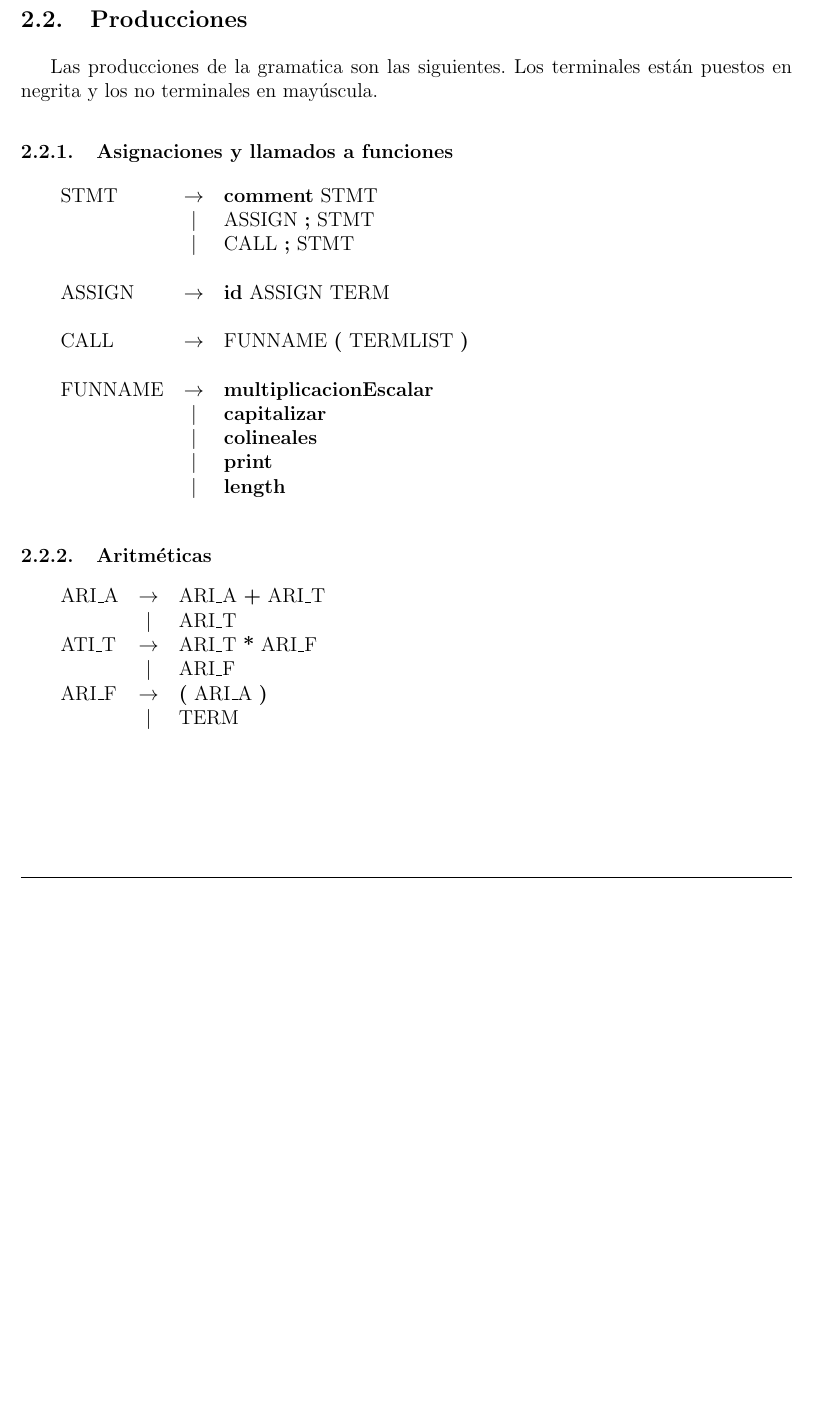
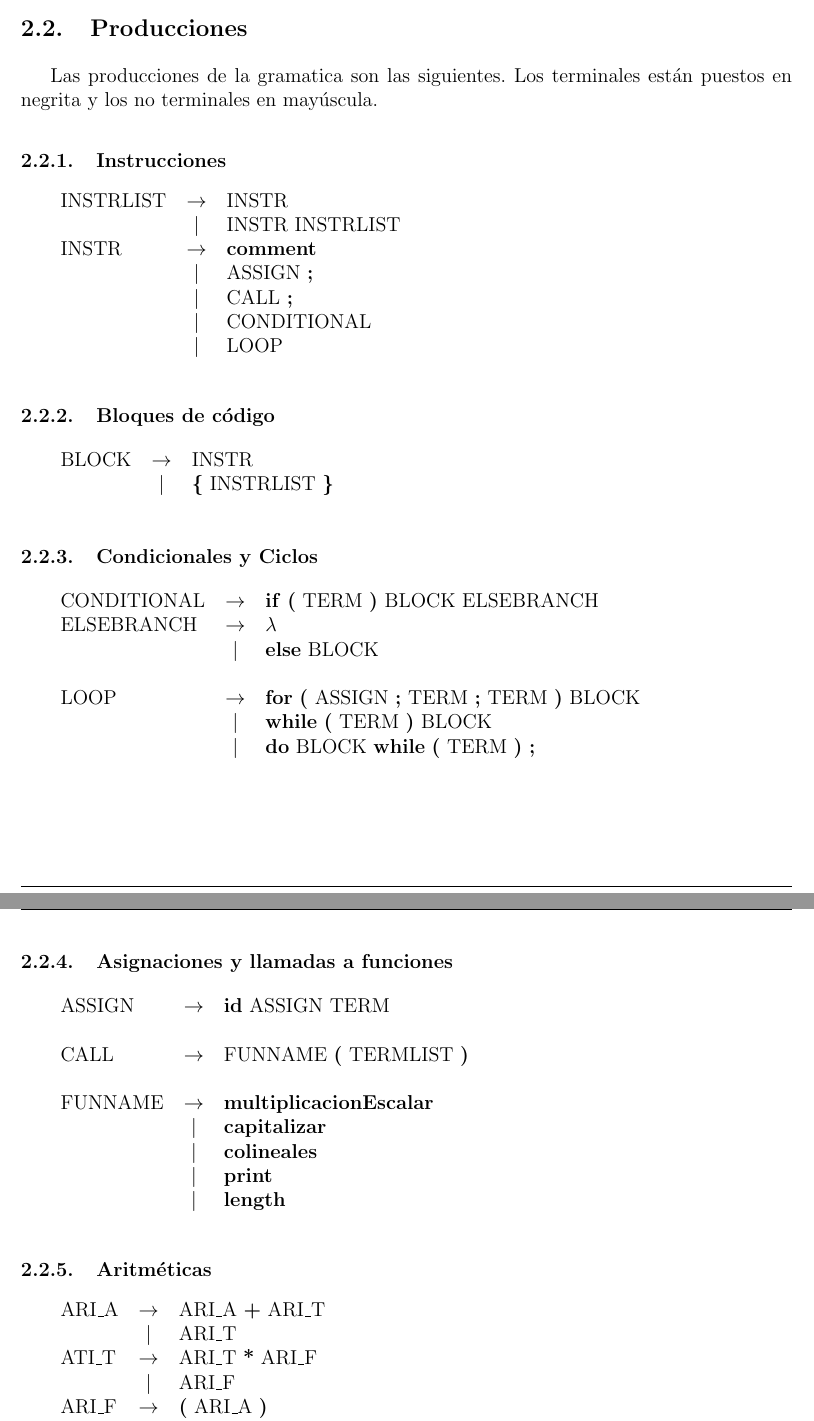
Before and after one commit to mcaravario/tleng-tp, a LaTeX document (informe/informe.tex, which reads informe/gramatica.tex): part of page 4 of 14 before the commit and two parts of pages 4 and 5 of 14 after it, the two joined at a grey line, cut so that both start at the same text, the shorter picture padded with empty space. Compiled offline with pdfLaTeX.

Commit message:
[INFORMES] Modificaciones a la gramatica

```diff
--- a/informe/gramatica.tex
+++ b/informe/gramatica.tex
@@ -22,8 +22,8 @@
 \newToken{\RPARENT}{)}
 \newToken{\LBRACKET}{[}
 \newToken{\RBRACKET}{]}
-\newToken{\LBRACE}{\left\lbrace}
-\newToken{\RBRACE}{\right\rbrace}
+\newToken{\LBRACE}{\{}
+\newToken{\RBRACE}{\}}
 \newToken{\MULTESCALAR}{multiplicacionEscalar}
 \newToken{\CAPITALIZAR}{capitalizar}
 \newToken{\COLINEALES}{colineales}
@@ -32,13 +32,39 @@
 \newToken{\ADD}{+}
 \newToken{\MULT}{*}
 \newToken{\COMMA}{,}
+\newToken{\IF}{if}
+\newToken{\ELSE}{else}
+\newToken{\WHILE}{while}
+\newToken{\FOR}{for}
+\newToken{\DO}{do}
 % REGLAS
-\subsubsection{Asignaciones y llamados a funciones}
+\subsubsection{Instrucciones}
 \begin{reglas}
-	\regla{STMT}{\COMMENT STMT}
-	\aregla{ASSIGN \SEMICOLON STMT}
-	\aregla{CALL \SEMICOLON STMT}
+	\regla{INSTRLIST}{INSTR}
+	\aregla{INSTR INSTRLIST}
+	\regla{INSTR}{\COMMENT}
+	\aregla{ASSIGN \SEMICOLON}
+	\aregla{CALL \SEMICOLON}
+	\aregla{CONDITIONAL}
+	\aregla{LOOP}
+\end{reglas}
+\subsubsection{Bloques de código}
+\begin{reglas}
+	\regla{BLOCK}{INSTR}
+	\aregla{\LBRACE INSTRLIST \RBRACE}
+\end{reglas}
+\subsubsection{Condicionales y Ciclos}
+\begin{reglas}
+	\regla{CONDITIONAL}{\IF \LPARENT TERM \RPARENT BLOCK ELSEBRANCH}
+	\regla{ELSEBRANCH}{$\lambda$}
+	\aregla{\ELSE BLOCK}
 	\\
+	\regla{LOOP}{\FOR \LPARENT ASSIGN \SEMICOLON TERM \SEMICOLON TERM \RPARENT BLOCK}
+	\aregla{\WHILE \LPARENT TERM \RPARENT BLOCK}
+	\aregla{\DO BLOCK \WHILE \LPARENT TERM \RPARENT \SEMICOLON}
+\end{reglas}
+\subsubsection{Asignaciones y llamadas a funciones}
+\begin{reglas}
 	\regla{ASSIGN}{\ID ASSIGN TERM}
 	\\
 	\regla{CALL}{FUNNAME \LPARENT TERMLIST \RPARENT}
```
